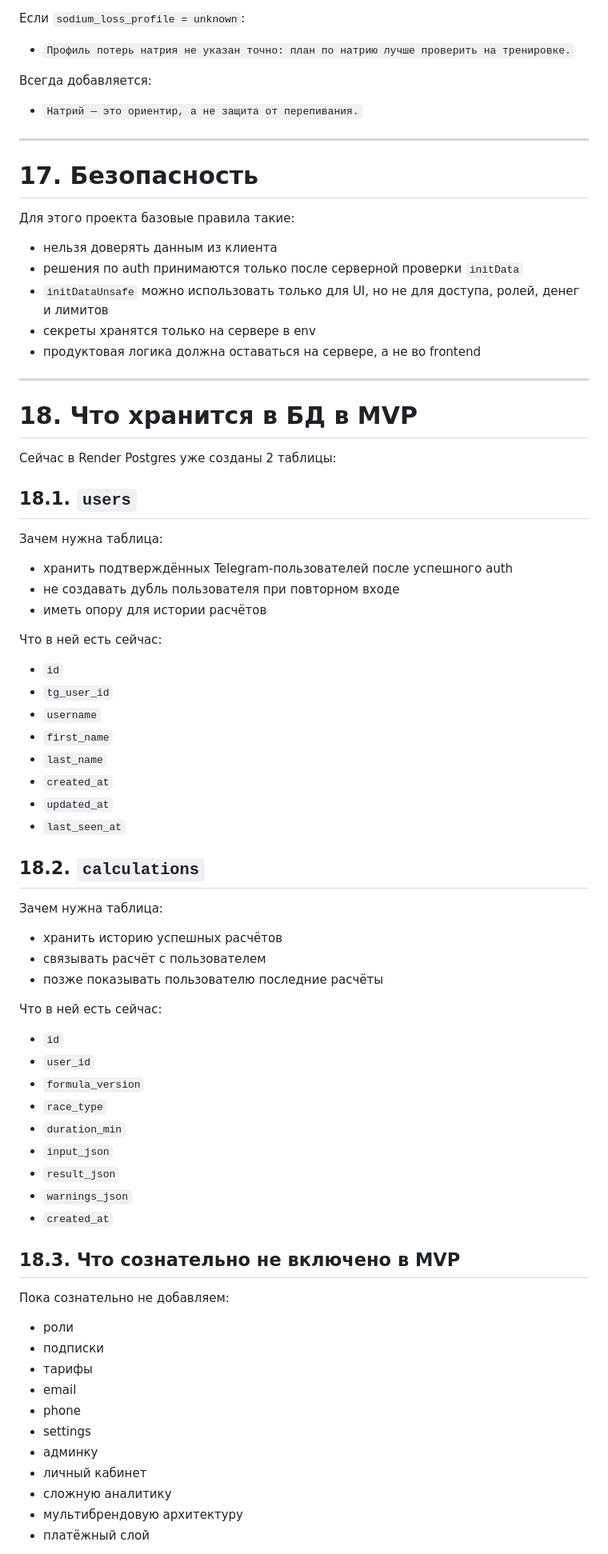
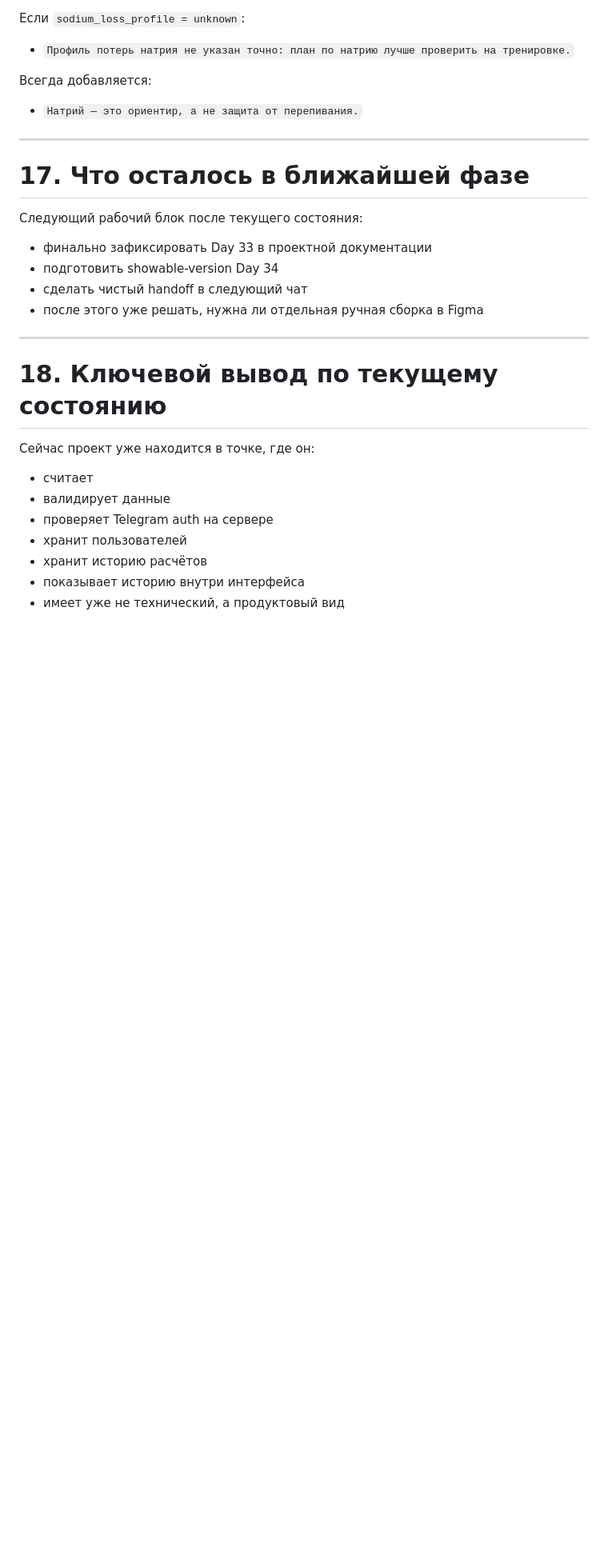
Before and after one commit to nq5j9wds72-debug/race-nutrition-miniapp, a Markdown page: README.md, the part around one of its changes. Shown at 80% size. GitHub-like rendering; blank space fills up the shorter version.

Commit message:
Day 33: update README for current UI state

```diff
--- a/README.md
+++ b/README.md
@@ -521,74 +565,26 @@ SQLite была бы временной ступенькой. Для этого
 
 ---
 
-# 17. Безопасность
+# 17. Что осталось в ближайшей фазе
 
-Для этого проекта базовые правила такие:
+Следующий рабочий блок после текущего состояния:
 
-- нельзя доверять данным из клиента
-- решения по auth принимаются только после серверной проверки `initData`
-- `initDataUnsafe` можно использовать только для UI, но не для доступа, ролей, денег и лимитов
-- секреты хранятся только на сервере в env
-- продуктовая логика должна оставаться на сервере, а не во frontend
+- финально зафиксировать Day 33 в проектной документации
+- подготовить showable-version Day 34
+- сделать чистый handoff в следующий чат
+- после этого уже решать, нужна ли отдельная ручная сборка в Figma
 
 ---
 
-# 18. Что хранится в БД в MVP
+# 18. Ключевой вывод по текущему состоянию
 
-Сейчас в Render Postgres уже созданы 2 таблицы:
+Сейчас проект уже находится в точке, где он:
 
-## 18.1. `users`
+- считает
+- валидирует данные
+- проверяет Telegram auth на сервере
+- хранит пользователей
+- хранит историю расчётов
+- показывает историю внутри интерфейса
+- имеет уже не технический, а продуктовый вид
 
-Зачем нужна таблица:
-
-- хранить подтверждённых Telegram-пользователей после успешного auth
-- не создавать дубль пользователя при повторном входе
-- иметь опору для истории расчётов
-
-Что в ней есть сейчас:
-
-- `id`
-- `tg_user_id`
-- `username`
-- `first_name`
-- `last_name`
-- `created_at`
-- `updated_at`
-- `last_seen_at`
-
-## 18.2. `calculations`
-
-Зачем нужна таблица:
-
-- хранить историю успешных расчётов
-- связывать расчёт с пользователем
-- позже показывать пользователю последние расчёты
-
-Что в ней есть сейчас:
-
-- `id`
-- `user_id`
-- `formula_version`
-- `race_type`
-- `duration_min`
-- `input_json`
-- `result_json`
-- `warnings_json`
-- `created_at`
-
-## 18.3. Что сознательно не включено в MVP
-
-Пока сознательно не добавляем:
-
-- роли
-- подписки
-- тарифы
-- email
-- phone
-- settings
-- админку
-- личный кабинет
-- сложную аналитику
-- мультибрендовую архитектуру
-- платёжный слой
-
```
Also changed, not shown: other parts of README.md (+70 -125 lines).
